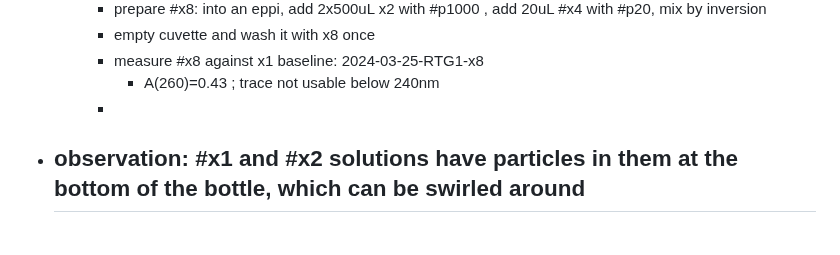
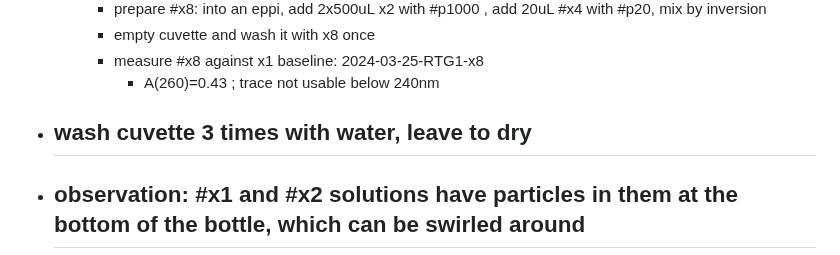
Before and after one commit to rgiessmann/lablog, a Markdown page: journals/2024_03_25.md, the part around the change. Rendered like a GitHub page.

Commit message:
[logseq-plugin-git:commit] 2024-03-25T08:23:02.868Z

```diff
--- a/journals/2024_03_25.md
+++ b/journals/2024_03_25.md
@@ -65,6 +65,7 @@
 		- empty cuvette and wash it with x8 once
 		- measure #x8 against x1 baseline: 2024-03-25-RTG1-x8
 			- A(260)=0.43 ; trace not usable below 240nm
-		-
+- wash cuvette 3 times with water, leave to dry
+	-
 - observation: #x1 and #x2 solutions have particles in them at the bottom of the bottle, which can be swirled around
 	-
```
